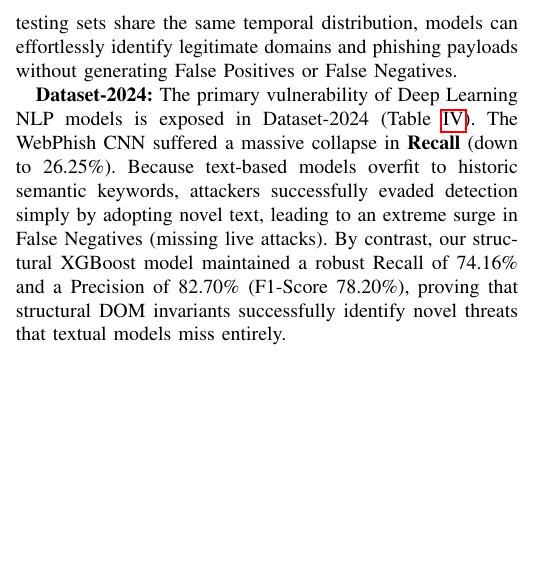
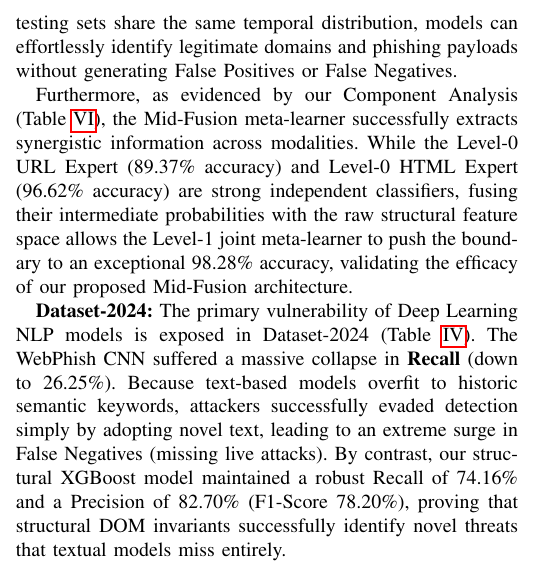
Before and after one commit to doanhhp/dav-phishing-detection, a LaTeX paper (docs/reports/paper/main.tex): part of one column of page 4 of 12, cut so that both start at the same text, the shorter picture padded with empty space. Compiled offline with pdfLaTeX.

Commit message:
Added paragraph discussing the Mid-Fusion ablation results in the Evaluation section

```diff
--- a/docs/reports/paper/main.tex
+++ b/docs/reports/paper/main.tex
@@ -378,6 +378,8 @@ To fully contextualize the performance degradation across domains, it is critica
 
 \textbf{Dataset-2021:} On the local historic dataset (Table \ref{tab:results_2021}), both the WebPhish CNN and the Mid-Fusion XGBoost model demonstrated perfectly balanced Precision and Recall ($\sim$98-99\%). This balance indicates that when the training and testing sets share the same temporal distribution, models can effortlessly identify legitimate domains and phishing payloads without generating False Positives or False Negatives.
 
+Furthermore, as evidenced by our Component Analysis (Table \ref{tab:midfusion_ablation}), the Mid-Fusion meta-learner successfully extracts synergistic information across modalities. While the Level-0 URL Expert (89.37\% accuracy) and Level-0 HTML Expert (96.62\% accuracy) are strong independent classifiers, fusing their intermediate probabilities with the raw structural feature space allows the Level-1 joint meta-learner to push the boundary to an exceptional 98.28\% accuracy, validating the efficacy of our proposed Mid-Fusion architecture.
+
 \textbf{Dataset-2024:} The primary vulnerability of Deep Learning NLP models is exposed in Dataset-2024 (Table \ref{tab:results_2024}). The WebPhish CNN suffered a massive collapse in \textbf{Recall} (down to 26.25\%). Because text-based models overfit to historic semantic keywords, attackers successfully evaded detection simply by adopting novel text, leading to an extreme surge in False Negatives (missing live attacks). By contrast, our structural XGBoost model maintained a robust Recall of 74.16\% and a Precision of 82.70\% (F1-Score 78.20\%), proving that structural DOM invariants successfully identify novel threats that textual models miss entirely.
 
 \textbf{Dataset-2026:} The heavily shifted Dataset-2026 (Table \ref{tab:results_2026}) introduced a different challenge: a significant degradation in \textbf{Precision} for historic NLP baselines (e.g., the unblinded WebPhish CNN dropping to 24.49\%). This low Precision highlights a massive surge in False Positives. Due to sampling the Dataset-2026 legitimate websites from the Tranco top domains list \cite{tranco}, the dataset was heavily biased toward simple, root-level enterprise homepages, resulting in artificially short URLs and unfamiliar semantic content compared to the deep paths found in the Dataset-2021 baseline. Consequently, historic text-based models incorrectly flagged these unfamiliar benign sites as anomalous.
```
